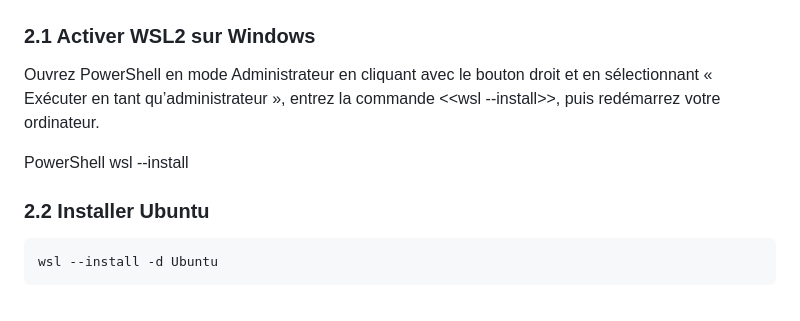
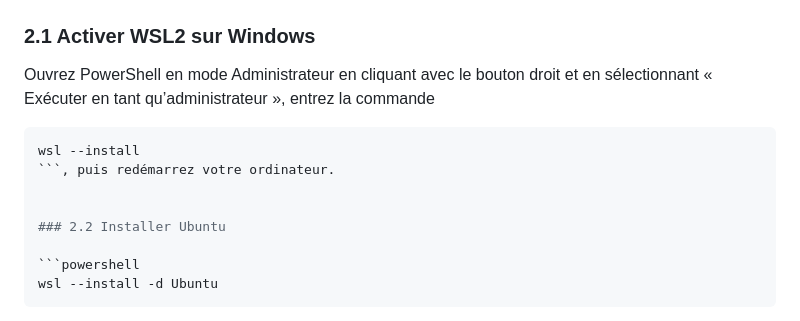
Before and after one commit to wissal5-rtibi/protfolio9, a Markdown page: README.md, the part around the change. Drawn GitHub-style.

Commit message:
Add complete DevOps README

````diff
--- a/README.md
+++ b/README.md
@@ -129,10 +129,11 @@ mongodb+srv://portfolioStudent:PASSWORD@cluster0.xxxxx.mongodb.net/portfolio
 ### 2.1 Activer WSL2 sur Windows
 
 Ouvrez PowerShell en mode Administrateur en cliquant avec le bouton droit et en sélectionnant « Exécuter en tant qu’administrateur », entrez la commande
-<<wsl --install>>, puis redémarrez votre ordinateur.
+```powershell
+wsl --install
+```, puis redémarrez votre ordinateur.
 
-PowerShell
-wsl --install
+
 ### 2.2 Installer Ubuntu
 
 ```powershell
````
